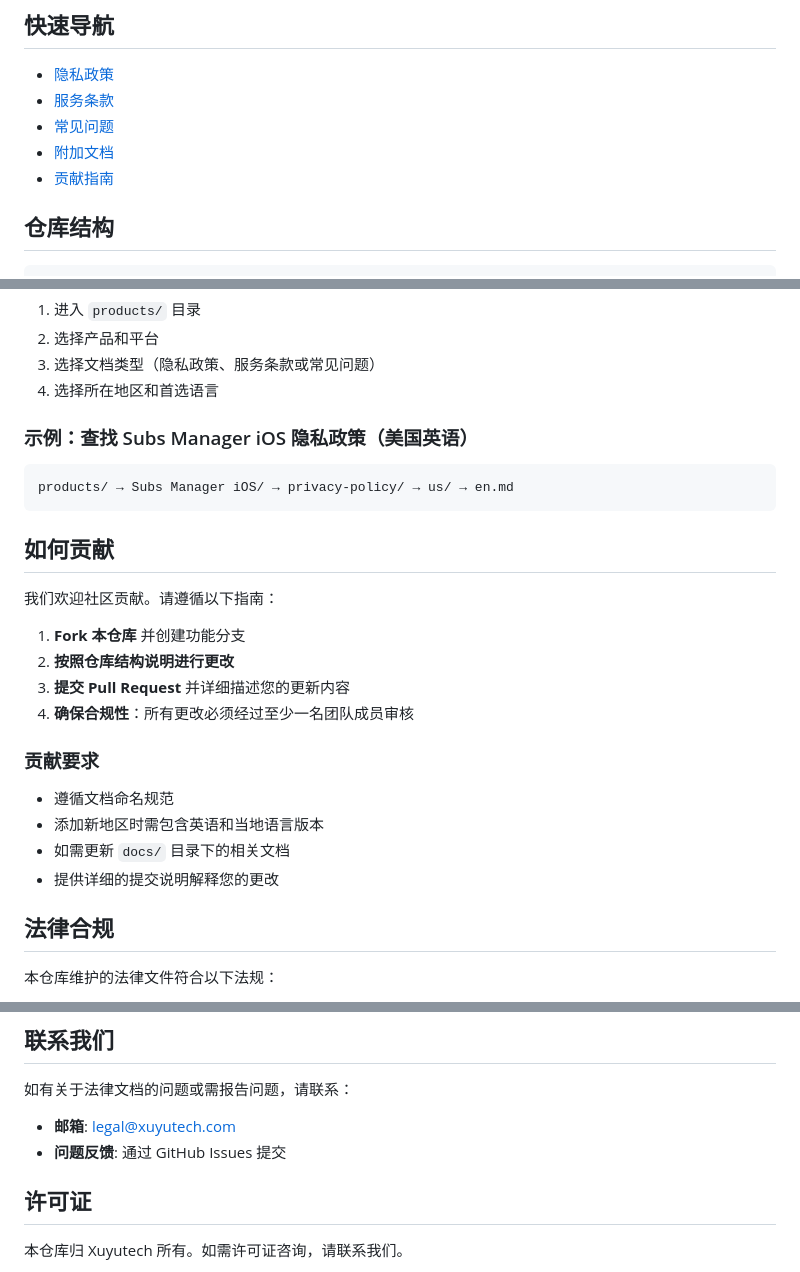
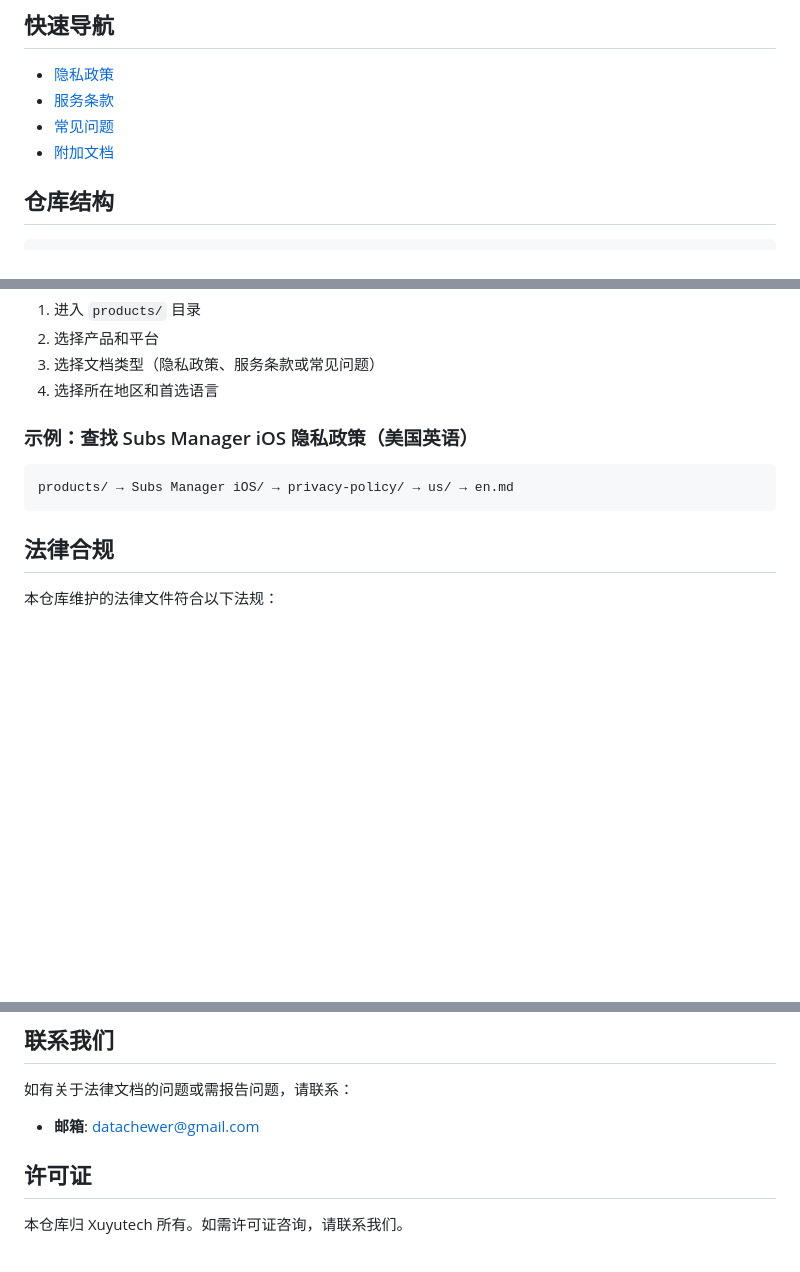
Before and after one commit to ceasarXuu/xuyutech-legal-docs, a Markdown page: README.zh-cn.md, 3 parts joined by grey strips. GitHub-like rendering; blank space fills up the shorter version.

````diff
--- a/README.zh-cn.md
+++ b/README.zh-cn.md
@@ -10,7 +10,6 @@
 - [服务条款](#服务条款)
 - [常见问题](#常见问题)
 - [附加文档](#附加文档)
-- [贡献指南](#如何贡献)
 
 ## 仓库结构
 
@@ -94,22 +93,6 @@ xuyutech-legal-docs/
 products/ → Subs Manager iOS/ → privacy-policy/ → us/ → en.md
 ```
 
-## 如何贡献
-
-我们欢迎社区贡献。请遵循以下指南：
-
-1. **Fork 本仓库** 并创建功能分支
-2. **按照仓库结构说明进行更改**
-3. **提交 Pull Request** 并详细描述您的更新内容
-4. **确保合规性**：所有更改必须经过至少一名团队成员审核
-
-### 贡献要求
-
-- 遵循文档命名规范
-- 添加新地区时需包含英语和当地语言版本
-- 如需更新 `docs/` 目录下的相关文档
-- 提供详细的提交说明解释您的更改
-
 ## 法律合规
 
 本仓库维护的法律文件符合以下法规：
@@ -125,8 +108,7 @@ products/ → Subs Manager iOS/ → privacy-policy/ → us/ → en.md
 
 如有关于法律文档的问题或需报告问题，请联系：
 
-- **邮箱**: [legal@xuyutech.com](mailto:legal@xuyutech.com)
-- **问题反馈**: 通过 GitHub Issues 提交
+- **邮箱**: [datachewer@gmail.com](mailto:datachewer@gmail.com)
 
 ## 许可证
 
````
Also changed, not shown: README.md (+1 -19 lines).
